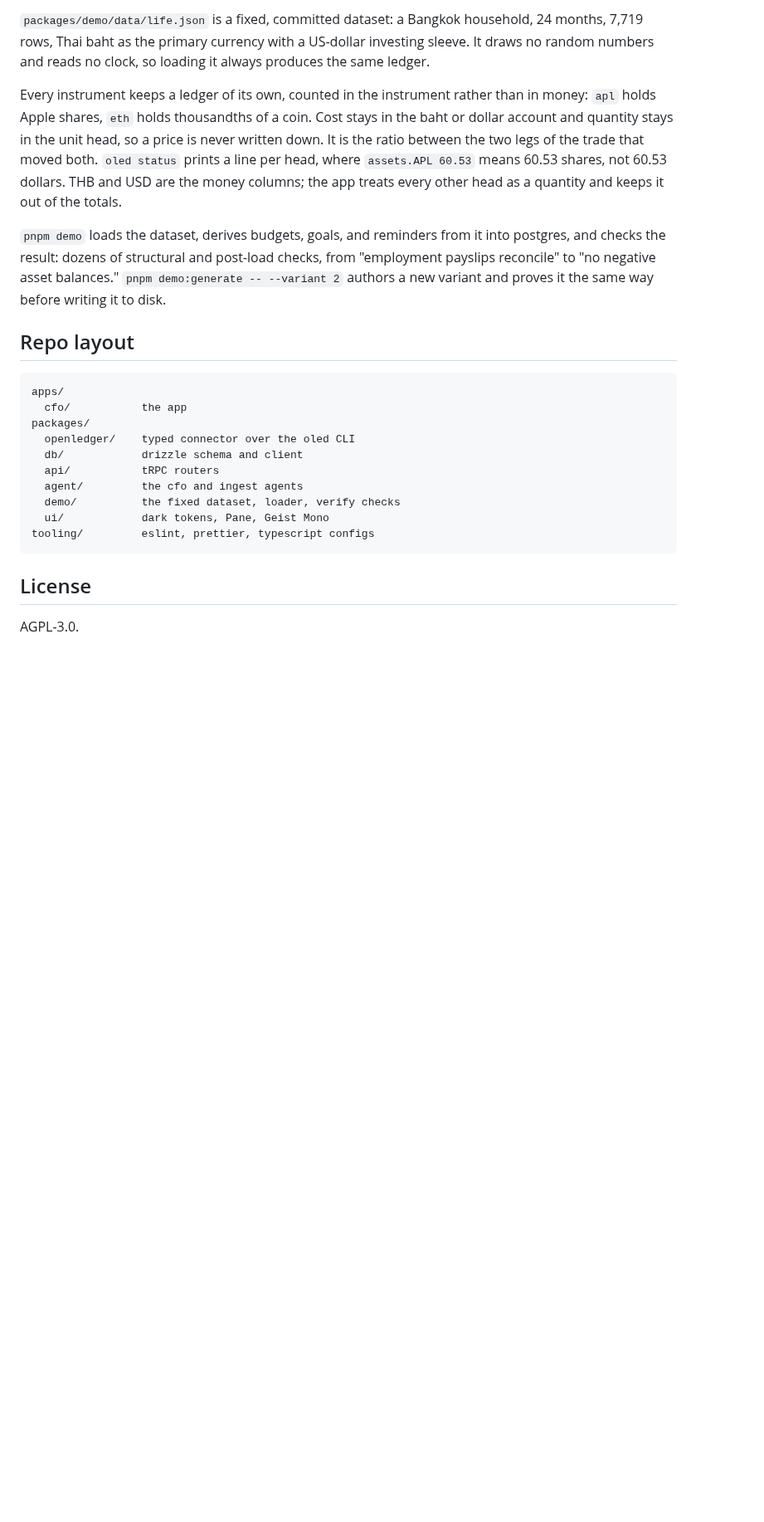
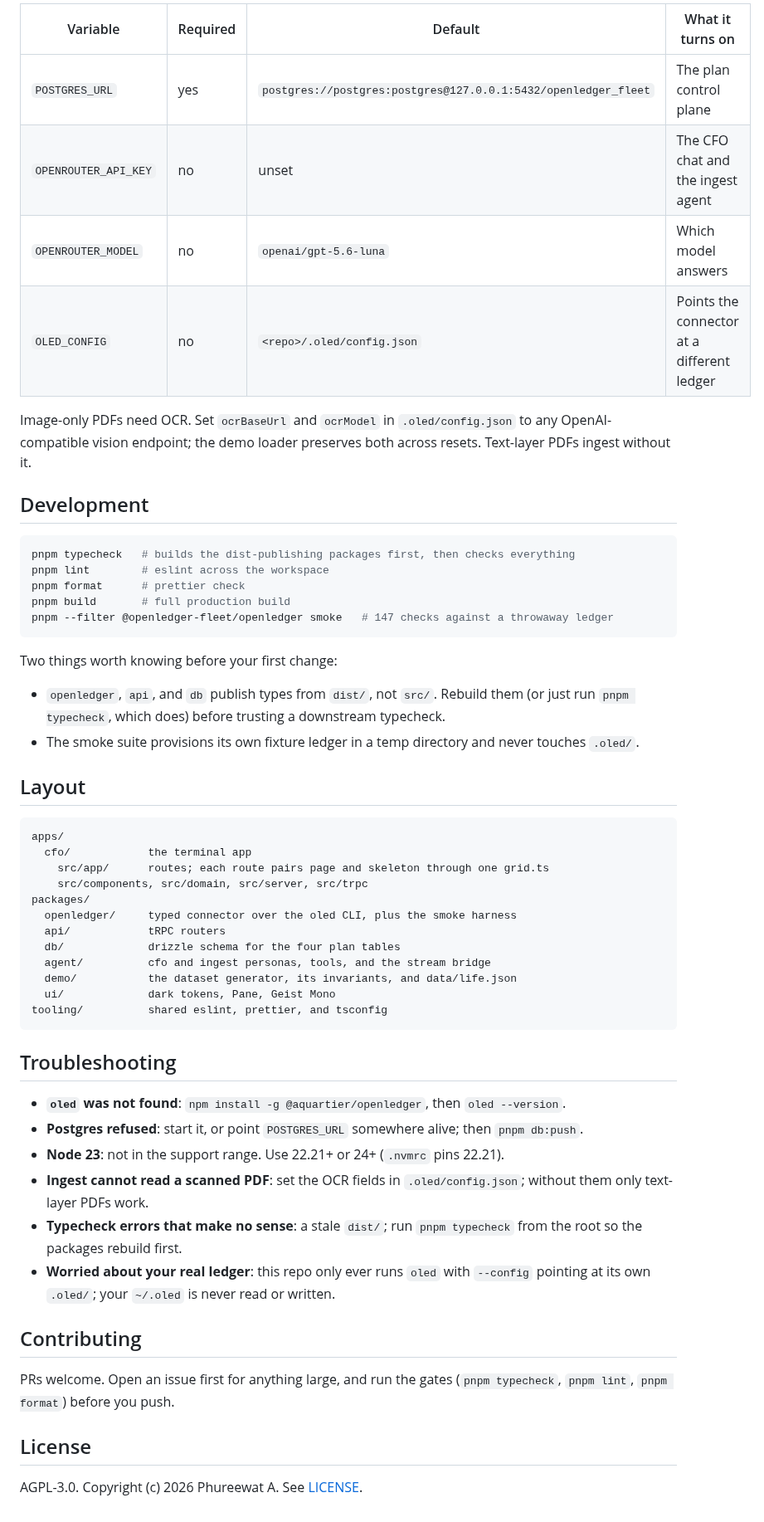
Before and after one commit to phureewat29/openledger-cfo, a Markdown page: README.md, the part around one of its changes. Shown at 83% size. GitHub-like rendering; blank space fills up the shorter version.

````diff
--- a/README.md
+++ b/README.md
@@ -59,25 +122,58 @@ Two server surfaces, split by lifetime. Reads and control-plane CRUD go through
 
-`packages/demo/data/life.json` is a fixed, committed dataset: a Bangkok household, 24 months, 7,719 rows, Thai baht as the primary currency with a US-dollar investing sleeve. It draws no random numbers and reads no clock, so loading it always produces the same ledger.
+| Variable | Required | Default | What it turns on |
+| --- | --- | --- | --- |
+| `POSTGRES_URL` | yes | `postgres://postgres:postgres@127.0.0.1:5432/openledger_fleet` | The plan control plane |
+| `OPENROUTER_API_KEY` | no | unset | The CFO chat and the ingest agent |
+| `OPENROUTER_MODEL` | no | `openai/gpt-5.6-luna` | Which model answers |
+| `OLED_CONFIG` | no | `<repo>/.oled/config.json` | Points the connector at a different ledger |
 
-Every instrument keeps a ledger of its own, counted in the instrument rather than in money: `apl` holds Apple shares, `eth` holds thousandths of a coin. Cost stays in the baht or dollar account and quantity stays in the unit head, so a price is never written down. It is the ratio between the two legs of the trade that moved both. `oled status` prints a line per head, where `assets.APL 60.53` means 60.53 shares, not 60.53 dollars. THB and USD are the money columns; the app treats every other head as a quantity and keeps it out of the totals.
+Image-only PDFs need OCR. Set `ocrBaseUrl` and `ocrModel` in `.oled/config.json` to any OpenAI-compatible vision endpoint; the demo loader preserves both across resets. Text-layer PDFs ingest without it.
 
-`pnpm demo` loads the dataset, derives budgets, goals, and reminders from it into postgres, and checks the result: dozens of structural and post-load checks, from "employment payslips reconcile" to "no negative asset balances." `pnpm demo:generate -- --variant 2` authors a new variant and proves it the same way before writing it to disk.
+## Development
 
-## Repo layout
+```bash
+pnpm typecheck   # builds the dist-publishing packages first, then checks everything
+pnpm lint        # eslint across the workspace
+pnpm format      # prettier check
+pnpm build       # full production build
+pnpm --filter @openledger-fleet/openledger smoke   # 147 checks against a throwaway ledger
+```
+
+Two things worth knowing before your first change:
+
+- `openledger`, `api`, and `db` publish types from `dist/`, not `src/`. Rebuild them (or just run `pnpm typecheck`, which does) before trusting a downstream typecheck.
+- The smoke suite provisions its own fixture ledger in a temp directory and never touches `.oled/`.
+
+## Layout
 
 ```
 apps/
-  cfo/           the app
+  cfo/            the terminal app
+    src/app/      routes; each route pairs page and skeleton through one grid.ts
+    src/components, src/domain, src/server, src/trpc
 packages/
-  openledger/    typed connector over the oled CLI
-  db/            drizzle schema and client
-  api/           tRPC routers
-  agent/         the cfo and ingest agents
-  demo/          the fixed dataset, loader, verify checks
-  ui/            dark tokens, Pane, Geist Mono
-tooling/         eslint, prettier, typescript configs
+  openledger/     typed connector over the oled CLI, plus the smoke harness
+  api/            tRPC routers
+  db/             drizzle schema for the four plan tables
+  agent/          cfo and ingest personas, tools, and the stream bridge
+  demo/           the dataset generator, its invariants, and data/life.json
+  ui/             dark tokens, Pane, Geist Mono
+tooling/          shared eslint, prettier, and tsconfig
 ```
+
+## Troubleshooting
+
+- **`oled` was not found**: `npm install -g @aquartier/openledger`, then `oled --version`.
+- **Postgres refused**: start it, or point `POSTGRES_URL` somewhere alive; then `pnpm db:push`.
+- **Node 23**: not in the support range. Use 22.21+ or 24+ (`.nvmrc` pins 22.21).
+- **Ingest cannot read a scanned PDF**: set the OCR fields in `.oled/config.json`; without them only text-layer PDFs work.
+- **Typecheck errors that make no sense**: a stale `dist/`; run `pnpm typecheck` from the root so the packages rebuild first.
+- **Worried about your real ledger**: this repo only ever runs `oled` with `--config` pointing at its own `.oled/`; your `~/.oled` is never read or written.
+
+## Contributing
+
+PRs welcome. Open an issue first for anything large, and run the gates (`pnpm typecheck`, `pnpm lint`, `pnpm format`) before you push.
 
 ## License
 
-AGPL-3.0.
+AGPL-3.0. Copyright (c) 2026 Phureewat A. See [LICENSE](LICENSE).
````
Also changed, not shown: other parts of README.md (+97 -34 lines), .github/chat.png (added), .github/screenshot.png (added), 13 other files.
